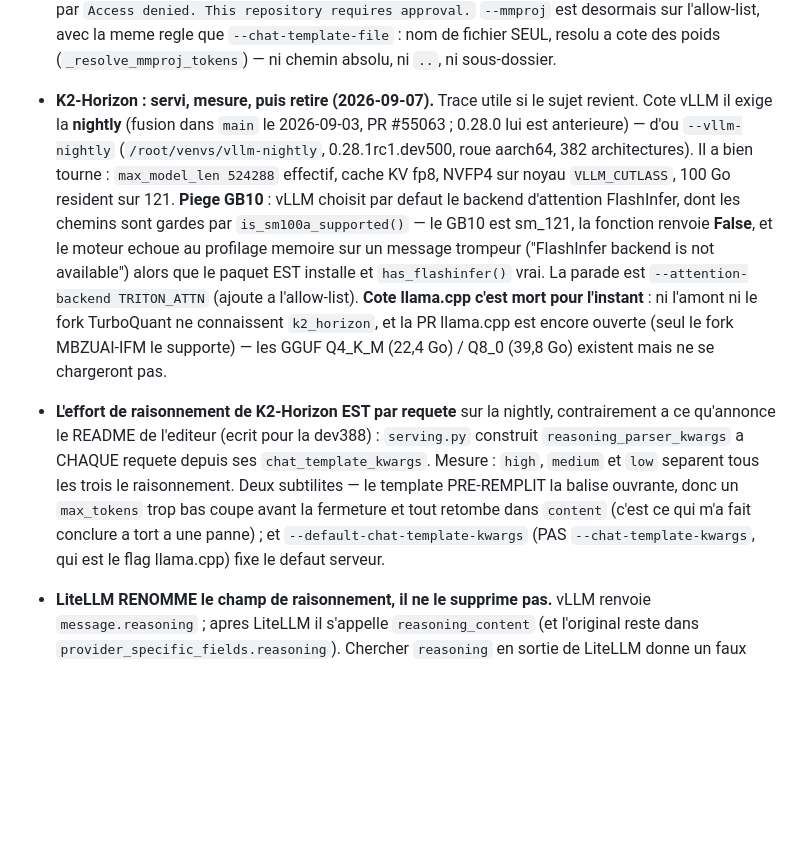
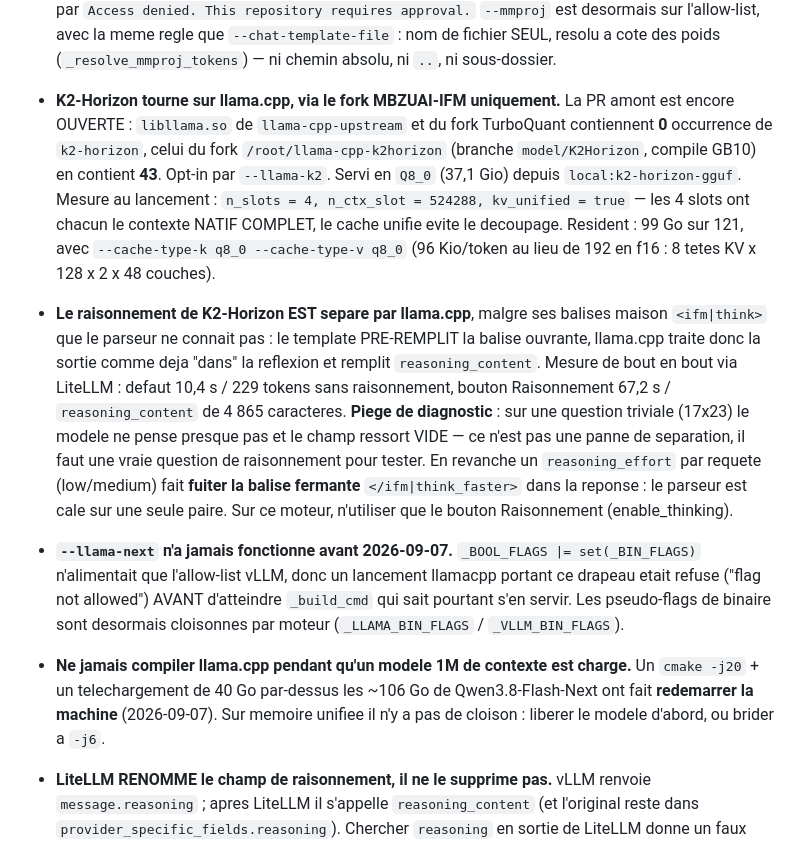
Before and after one commit to Sunderrrr/dgx-spark-llm-platform, a Markdown page: CLAUDE.md, the part around the change. Rendered like a GitHub page; blank space fills up the shorter version.

Commit message:
docs: K2-Horizon now served on llama.cpp, with what it took
Records what this run established, so the next session does not rediscover it.

The MBZUAI-IFM fork (branch model/K2Horizon, built for GB10) is the only
llama.cpp that reads the architecture: its libllama.so holds 43 occurrences of
k2-horizon where both existing builds hold none, and the upstream PR is still
open. Serving the Q8_0 GGUF reports n_slots 4, n_ctx_slot 524288,
kv_unified true — every slot gets the full native context, at 99 GB resident of
121 with a q8_0 KV cache (96 KiB/token instead of 192 in f16).

Reasoning does get separated, despite llama.cpp knowing nothing of the model's
<ifm|think> tags: the template pre-fills the opening tag, so the parser treats
the output as already inside the thought and fills reasoning_content. Measured
end to end through LiteLLM: 10.4s and no reasoning by default, 67.2s and 4865
characters of reasoning_content with the toggle on. Notes the diagnostic trap
that cost time twice — a trivial prompt makes the model barely think and the
field comes back empty, which reads exactly like a broken parser.

Also records the operational lesson from making the box reboot: never compile
llama.cpp while a 1M-context model is loaded. cmake -j20 plus a 40 GB download
on top of ~106 GB of resident model exhausted unified memory.

Co-Authored-By: Claude Opus 5 <noreply@anthropic.com>
Claude-Session: https://claude.ai/code/session_01BjysmDVgta2QxbM84qh2Rj

```diff
--- a/CLAUDE.md
+++ b/CLAUDE.md
@@ -234,29 +234,36 @@ Key facts and gotchas:
   `--chat-template-file` : nom de fichier SEUL, resolu a cote des poids
   (`_resolve_mmproj_tokens`) — ni chemin absolu, ni `..`, ni sous-dossier.
 
-- **K2-Horizon : servi, mesure, puis retire (2026-09-07).** Trace utile si le sujet
-  revient. Cote vLLM il exige la **nightly** (fusion dans `main` le 2026-09-03,
-  PR #55063 ; 0.28.0 lui est anterieure) — d'ou `--vllm-nightly`
-  (`/root/venvs/vllm-nightly`, 0.28.1rc1.dev500, roue aarch64, 382 architectures).
-  Il a bien tourne : `max_model_len 524288` effectif, cache KV fp8, NVFP4 sur noyau
-  `VLLM_CUTLASS`, 100 Go resident sur 121. **Piege GB10** : vLLM choisit par defaut
-  le backend d'attention FlashInfer, dont les chemins sont gardes par
-  `is_sm100a_supported()` — le GB10 est sm_121, la fonction renvoie **False**, et le
-  moteur echoue au profilage memoire sur un message trompeur ("FlashInfer backend is
-  not available") alors que le paquet EST installe et `has_flashinfer()` vrai. La
-  parade est `--attention-backend TRITON_ATTN` (ajoute a l'allow-list).
-  **Cote llama.cpp c'est mort pour l'instant** : ni l'amont ni le fork TurboQuant ne
-  connaissent `k2_horizon`, et la PR llama.cpp est encore ouverte (seul le fork
-  MBZUAI-IFM le supporte) — les GGUF Q4_K_M (22,4 Go) / Q8_0 (39,8 Go) existent mais
-  ne se chargeront pas.
-- **L'effort de raisonnement de K2-Horizon EST par requete** sur la nightly, contrairement
-  a ce qu'annonce le README de l'editeur (ecrit pour la dev388) : `serving.py` construit
-  `reasoning_parser_kwargs` a CHAQUE requete depuis ses `chat_template_kwargs`. Mesure :
-  `high`, `medium` et `low` separent tous les trois le raisonnement. Deux subtilites —
-  le template PRE-REMPLIT la balise ouvrante, donc un `max_tokens` trop bas coupe avant
-  la fermeture et tout retombe dans `content` (c'est ce qui m'a fait conclure a tort a une
-  panne) ; et `--default-chat-template-kwargs` (PAS `--chat-template-kwargs`, qui est le
-  flag llama.cpp) fixe le defaut serveur.
+- **K2-Horizon tourne sur llama.cpp, via le fork MBZUAI-IFM uniquement.** La PR
+  amont est encore OUVERTE : `libllama.so` de `llama-cpp-upstream` et du fork
+  TurboQuant contiennent **0** occurrence de `k2-horizon`, celui du fork
+  `/root/llama-cpp-k2horizon` (branche `model/K2Horizon`, compile GB10) en contient
+  **43**. Opt-in par `--llama-k2`. Servi en `Q8_0` (37,1 Gio) depuis
+  `local:k2-horizon-gguf`. Mesure au lancement : `n_slots = 4,
+  n_ctx_slot = 524288, kv_unified = true` — les 4 slots ont chacun le contexte
+  NATIF COMPLET, le cache unifie evite le decoupage. Resident : 99 Go sur 121, avec
+  `--cache-type-k q8_0 --cache-type-v q8_0` (96 Kio/token au lieu de 192 en f16 :
+  8 tetes KV x 128 x 2 x 48 couches).
+- **Le raisonnement de K2-Horizon EST separe par llama.cpp**, malgre ses balises
+  maison `<ifm|think>` que le parseur ne connait pas : le template PRE-REMPLIT la
+  balise ouvrante, llama.cpp traite donc la sortie comme deja "dans" la reflexion et
+  remplit `reasoning_content`. Mesure de bout en bout via LiteLLM : defaut 10,4 s /
+  229 tokens sans raisonnement, bouton Raisonnement 67,2 s / `reasoning_content` de
+  4 865 caracteres. **Piege de diagnostic** : sur une question triviale (17x23) le
+  modele ne pense presque pas et le champ ressort VIDE — ce n'est pas une panne de
+  separation, il faut une vraie question de raisonnement pour tester.
+  En revanche un `reasoning_effort` par requete (low/medium) fait **fuiter la balise
+  fermante** `</ifm|think_faster>` dans la reponse : le parseur est cale sur une
+  seule paire. Sur ce moteur, n'utiliser que le bouton Raisonnement (enable_thinking).
+- **`--llama-next` n'a jamais fonctionne avant 2026-09-07.** `_BOOL_FLAGS |=
+  set(_BIN_FLAGS)` n'alimentait que l'allow-list vLLM, donc un lancement llamacpp
+  portant ce drapeau etait refuse ("flag not allowed") AVANT d'atteindre `_build_cmd`
+  qui sait pourtant s'en servir. Les pseudo-flags de binaire sont desormais cloisonnes
+  par moteur (`_LLAMA_BIN_FLAGS` / `_VLLM_BIN_FLAGS`).
+- **Ne jamais compiler llama.cpp pendant qu'un modele 1M de contexte est charge.**
+  Un `cmake -j20` + un telechargement de 40 Go par-dessus les ~106 Go de
+  Qwen3.8-Flash-Next ont fait **redemarrer la machine** (2026-09-07). Sur memoire
+  unifiee il n'y a pas de cloison : liberer le modele d'abord, ou brider a `-j6`.
 - **LiteLLM RENOMME le champ de raisonnement, il ne le supprime pas.** vLLM renvoie
   `message.reasoning` ; apres LiteLLM il s'appelle `reasoning_content` (et l'original
   reste dans `provider_specific_fields.reasoning`). Chercher `reasoning` en sortie de
```
